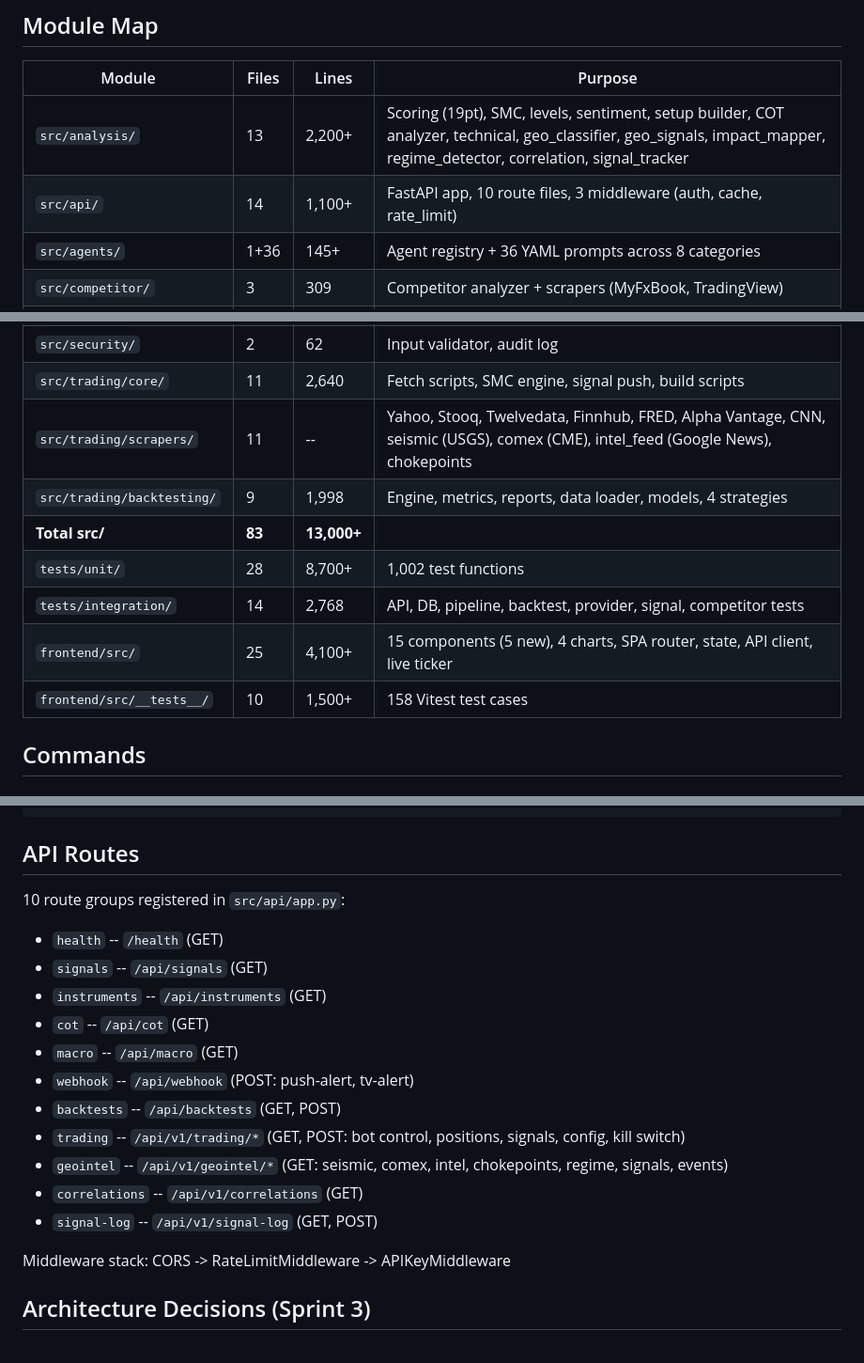
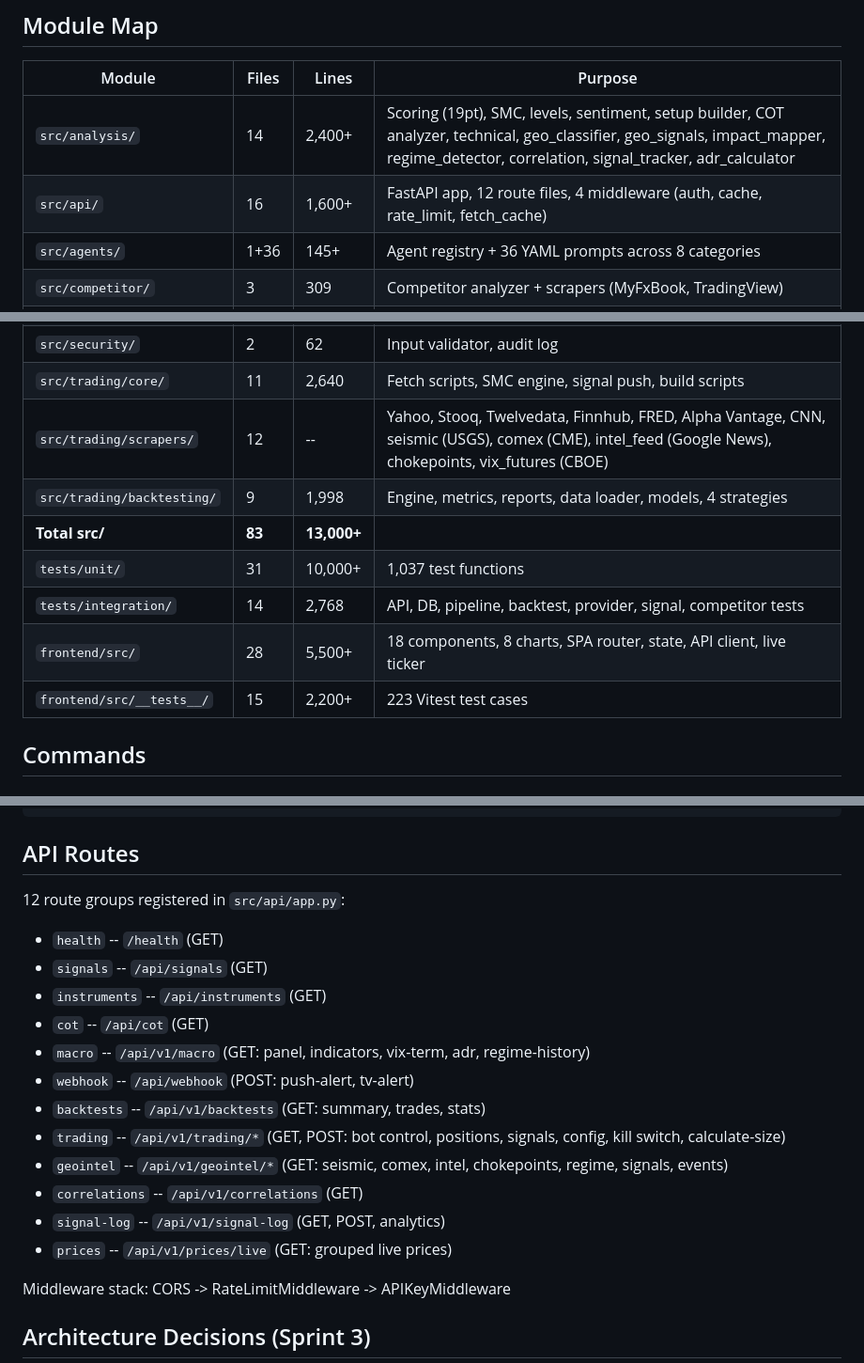
Before and after one commit to Usefullatwork/Cot-ExplorerV2, a Markdown page: CLAUDE.md, 3 parts joined by grey strips. Shown at 94% size. Drawn GitHub-style.

```diff
--- a/CLAUDE.md
+++ b/CLAUDE.md
@@ -8,8 +8,8 @@ Python 3.11+, FastAPI, SQLAlchemy/SQLite, Pydantic v2, Vite + vanilla JS fronten
 
 | Module | Files | Lines | Purpose |
 |--------|-------|-------|---------|
-| `src/analysis/` | 13 | 2,200+ | Scoring (19pt), SMC, levels, sentiment, setup builder, COT analyzer, technical, geo_classifier, geo_signals, impact_mapper, regime_detector, correlation, signal_tracker |
-| `src/api/` | 14 | 1,100+ | FastAPI app, 10 route files, 3 middleware (auth, cache, rate_limit) |
+| `src/analysis/` | 14 | 2,400+ | Scoring (19pt), SMC, levels, sentiment, setup builder, COT analyzer, technical, geo_classifier, geo_signals, impact_mapper, regime_detector, correlation, signal_tracker, adr_calculator |
+| `src/api/` | 16 | 1,600+ | FastAPI app, 12 route files, 4 middleware (auth, cache, rate_limit, fetch_cache) |
 | `src/agents/` | 1+36 | 145+ | Agent registry + 36 YAML prompts across 8 categories |
 | `src/competitor/` | 3 | 309 | Competitor analyzer + scrapers (MyFxBook, TradingView) |
 | `src/core/` | 3 | 223 | Domain models, enums, error types |
@@ -20,13 +20,13 @@ Python 3.11+, FastAPI, SQLAlchemy/SQLite, Pydantic v2, Vite + vanilla JS fronten
 | `src/publishers/` | 3 | 211 | Telegram, Discord, JSON file signal publishers |
 | `src/security/` | 2 | 62 | Input validator, audit log |
 | `src/trading/core/` | 11 | 2,640 | Fetch scripts, SMC engine, signal push, build scripts |
-| `src/trading/scrapers/` | 11 | -- | Yahoo, Stooq, Twelvedata, Finnhub, FRED, Alpha Vantage, CNN, seismic (USGS), comex (CME), intel_feed (Google News), chokepoints |
+| `src/trading/scrapers/` | 12 | -- | Yahoo, Stooq, Twelvedata, Finnhub, FRED, Alpha Vantage, CNN, seismic (USGS), comex (CME), intel_feed (Google News), chokepoints, vix_futures (CBOE) |
 | `src/trading/backtesting/` | 9 | 1,998 | Engine, metrics, reports, data loader, models, 4 strategies |
 | **Total src/** | **83** | **13,000+** | |
-| `tests/unit/` | 28 | 8,700+ | 1,002 test functions |
+| `tests/unit/` | 31 | 10,000+ | 1,037 test functions |
 | `tests/integration/` | 14 | 2,768 | API, DB, pipeline, backtest, provider, signal, competitor tests |
-| `frontend/src/` | 25 | 4,100+ | 15 components (5 new), 4 charts, SPA router, state, API client, live ticker |
-| `frontend/src/__tests__/` | 10 | 1,500+ | 158 Vitest test cases |
+| `frontend/src/` | 28 | 5,500+ | 18 components, 8 charts, SPA router, state, API client, live ticker |
+| `frontend/src/__tests__/` | 15 | 2,200+ | 223 Vitest test cases |
 
 ## Commands
 
@@ -69,18 +69,19 @@ python smc.py                           # Run SMC analysis
 
 ## API Routes
 
-10 route groups registered in `src/api/app.py`:
+12 route groups registered in `src/api/app.py`:
 - `health` -- `/health` (GET)
 - `signals` -- `/api/signals` (GET)
 - `instruments` -- `/api/instruments` (GET)
 - `cot` -- `/api/cot` (GET)
-- `macro` -- `/api/macro` (GET)
+- `macro` -- `/api/v1/macro` (GET: panel, indicators, vix-term, adr, regime-history)
 - `webhook` -- `/api/webhook` (POST: push-alert, tv-alert)
-- `backtests` -- `/api/backtests` (GET, POST)
-- `trading` -- `/api/v1/trading/*` (GET, POST: bot control, positions, signals, config, kill switch)
+- `backtests` -- `/api/v1/backtests` (GET: summary, trades, stats)
+- `trading` -- `/api/v1/trading/*` (GET, POST: bot control, positions, signals, config, kill switch, calculate-size)
 - `geointel` -- `/api/v1/geointel/*` (GET: seismic, comex, intel, chokepoints, regime, signals, events)
 - `correlations` -- `/api/v1/correlations` (GET)
-- `signal-log` -- `/api/v1/signal-log` (GET, POST)
+- `signal-log` -- `/api/v1/signal-log` (GET, POST, analytics)
+- `prices` -- `/api/v1/prices/live` (GET: grouped live prices)
 
 Middleware stack: CORS -> RateLimitMiddleware -> APIKeyMiddleware
 
```
Also changed, not shown: docs/SESSION-7-RESULTS.md (added, +129 -0 lines).
